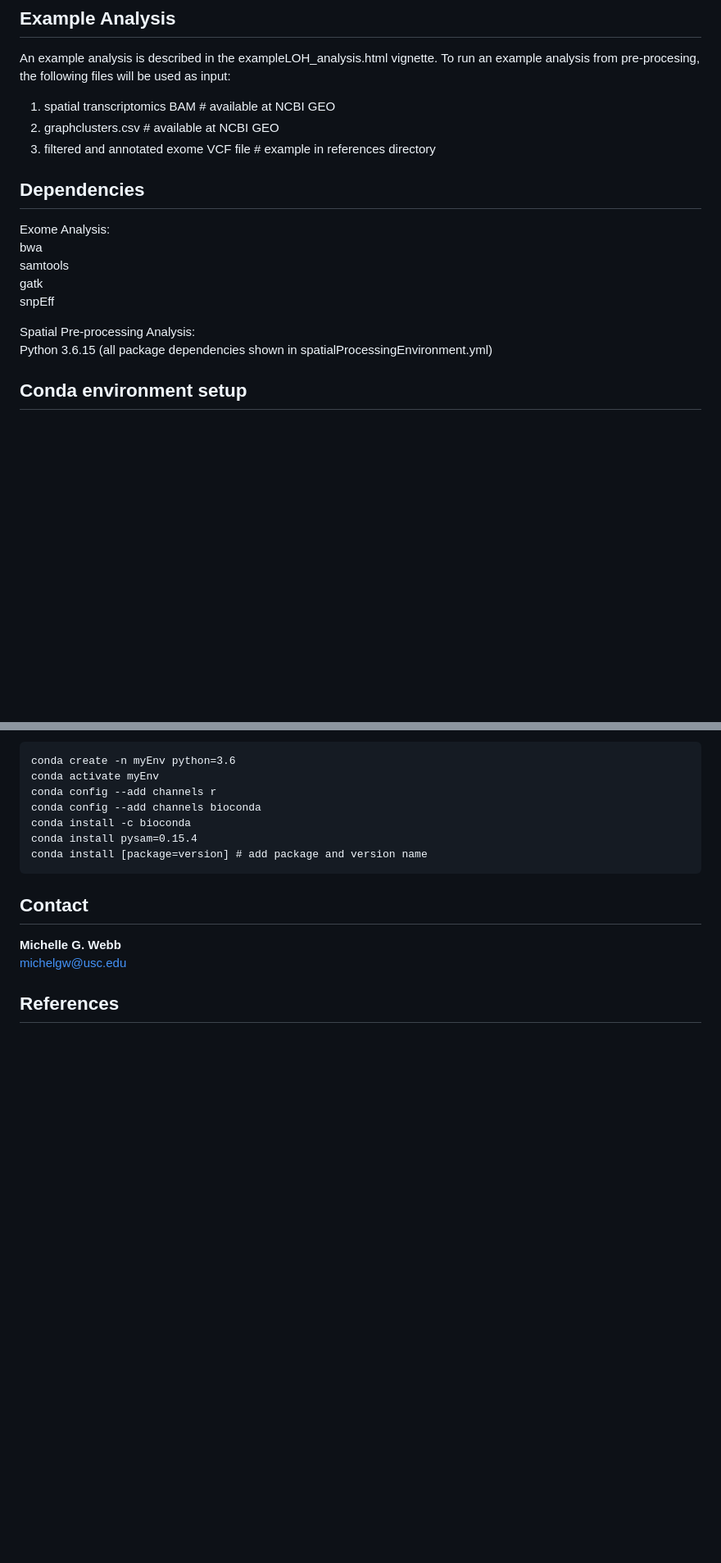
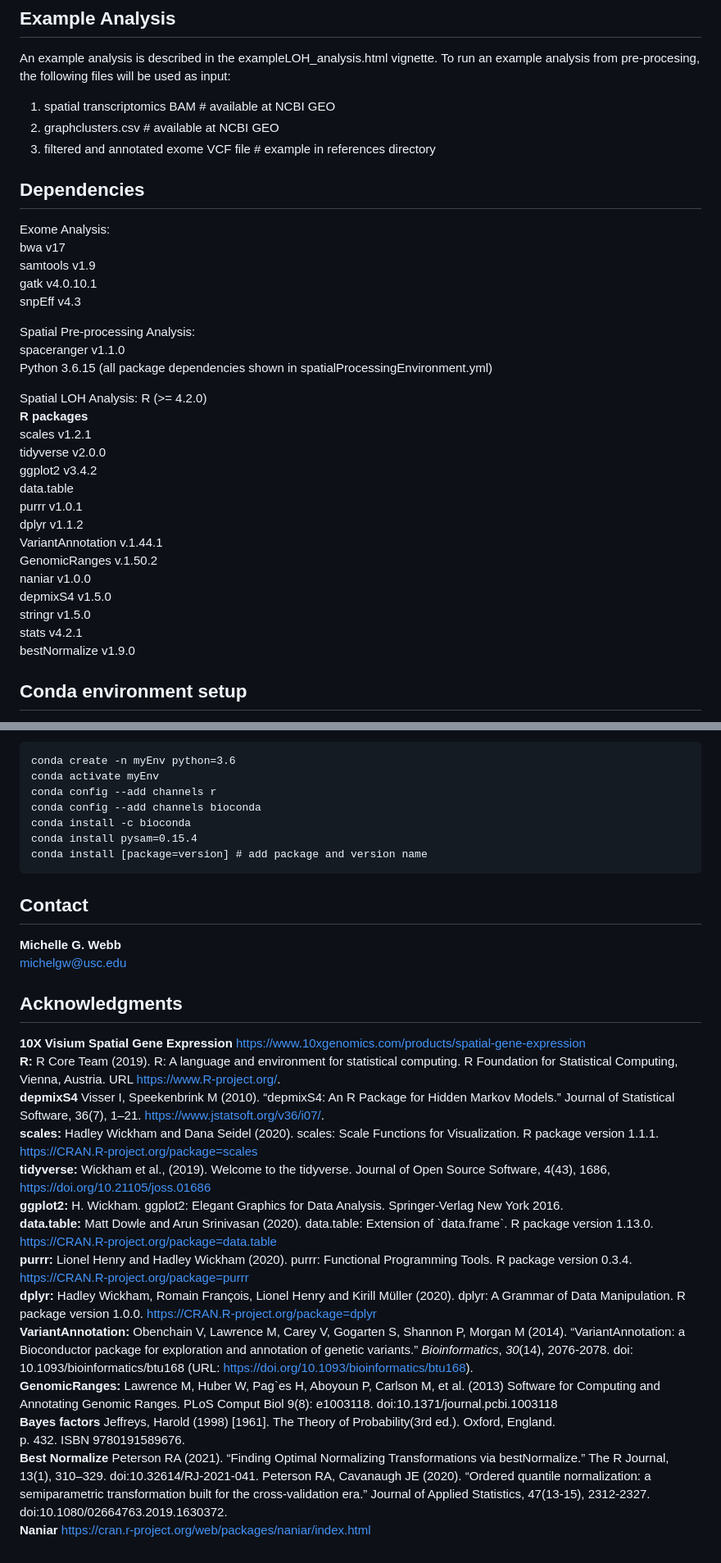
Before and after one commit to USCDTG/paperAnalysis_LOH, a Markdown page: README.md, 2 parts joined by grey strips. Shown at 82% size. GitHub-like rendering; blank space fills up the shorter version.

```diff
--- a/README.md
+++ b/README.md
@@ -35,17 +35,35 @@ An example analysis is described in the exampleLOH_analysis.html vignette. To ru
 2. graphclusters.csv # available at NCBI GEO
 3. filtered and annotated exome VCF file # example in references directory
 
-
 ## Dependencies
 
 Exome Analysis:
-bwa
-samtools
-gatk
-snpEff
+bwa v17
+samtools v1.9
+gatk v4.0.10.1
+snpEff v4.3
 
 Spatial Pre-processing Analysis:
+spaceranger v1.1.0
 Python 3.6.15 (all package dependencies shown in spatialProcessingEnvironment.yml)
+
+Spatial LOH Analysis:
+R (>= 4.2.0)
+**R packages**
+scales v1.2.1
+tidyverse v2.0.0
+ggplot2 v3.4.2
+data.table
+purrr v1.0.1
+dplyr v1.1.2
+VariantAnnotation  v.1.44.1
+GenomicRanges v.1.50.2
+naniar v1.0.0
+depmixS4 v1.5.0
+stringr v1.5.0
+stats v4.2.1
+bestNormalize v1.9.0
+
 
 ## Conda environment setup
 
@@ -70,4 +88,26 @@ conda install [package=version] # add package and version name
 **Michelle G. Webb**
 michelgw@usc.edu
 
-## References
+## Acknowledgments
+**10X Visium Spatial Gene Expression** https://www.10xgenomics.com/products/spatial-gene-expression
+**R:** R Core Team (2019). R: A language and environment for statistical computing. R Foundation for Statistical Computing, Vienna, Austria. URL https://www.R-project.org/.
+**depmixS4** Visser I, Speekenbrink M (2010). “depmixS4: An R Package for Hidden Markov Models.” Journal of Statistical Software, 36(7), 1–21. https://www.jstatsoft.org/v36/i07/.
+**scales:** Hadley Wickham and Dana Seidel (2020). scales: Scale Functions for Visualization. R package version 1.1.1. https://CRAN.R-project.org/package=scales
+**tidyverse:** Wickham et al., (2019). Welcome to the tidyverse. Journal of Open Source Software, 4(43), 1686, https://doi.org/10.21105/joss.01686
+**ggplot2:** H. Wickham. ggplot2: Elegant Graphics for Data Analysis. Springer-Verlag New York 2016.
+**data.table:** Matt Dowle and Arun Srinivasan (2020). data.table: Extension of \`data.frame\`. R package version 1.13.0. https://CRAN.R-project.org/package=data.table
+**purrr:** Lionel Henry and Hadley Wickham (2020). purrr: Functional Programming Tools. R package version 0.3.4. https://CRAN.R-project.org/package=purrr
+**dplyr:** Hadley Wickham, Romain François, Lionel Henry and Kirill Müller (2020). dplyr: A Grammar of Data Manipulation. R package version 1.0.0. https://CRAN.R-project.org/package=dplyr
+**VariantAnnotation:** Obenchain V, Lawrence M, Carey V, Gogarten S, Shannon P, Morgan M (2014).
+“VariantAnnotation: a Bioconductor package for exploration and annotation of
+genetic variants.” _Bioinformatics_, *30*(14), 2076-2078. doi:
+10.1093/bioinformatics/btu168 (URL:
+https://doi.org/10.1093/bioinformatics/btu168).
+**GenomicRanges:** Lawrence M, Huber W, Pag\`es H, Aboyoun P, Carlson M, et al. (2013) Software
+  for Computing and Annotating Genomic Ranges. PLoS Comput Biol 9(8): e1003118.
+  doi:10.1371/journal.pcbi.1003118
+**Bayes factors** Jeffreys, Harold (1998) [1961]. The Theory of Probability(3rd ed.).
+Oxford, England. p. 432. ISBN 9780191589676.
+**Best Normalize** Peterson RA (2021). “Finding Optimal Normalizing Transformations via bestNormalize.” The R Journal, 13(1), 310–329. doi:10.32614/RJ-2021-041.
+Peterson RA, Cavanaugh JE (2020). “Ordered quantile normalization: a semiparametric transformation built for the cross-validation era.” Journal of Applied Statistics, 47(13-15), 2312-2327. doi:10.1080/02664763.2019.1630372.
+**Naniar** https://cran.r-project.org/web/packages/naniar/index.html
```
